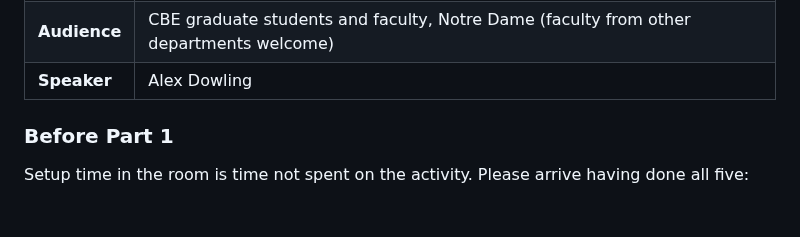
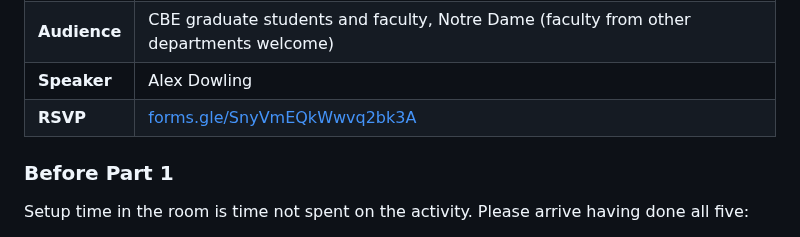
Before and after one commit to dowlinglab/claude-for-researchers, a Markdown page: README.md, the part around the change. Rendered like a GitHub page; blank space fills up the shorter version.

Commit message:
Add the RSVP form to the event details
Co-Authored-By: Claude Opus 5 <noreply@anthropic.com>

```diff
--- a/README.md
+++ b/README.md
@@ -17,6 +17,7 @@ This is a **two-part series**. Both parts are in the same room, two weeks apart,
 | **Format** | 1 hour 45 minutes per part: about 28 minutes of presentation, a 30-minute hands-on activity on your own laptop, and a group recap |
 | **Audience** | CBE graduate students and faculty, Notre Dame (faculty from other departments welcome) |
 | **Speaker** | Alex Dowling |
+| **RSVP** | [forms.gle/SnyVmEQkWwvq2bk3A](https://forms.gle/SnyVmEQkWwvq2bk3A) |
 
 ### Before Part 1
 
```
